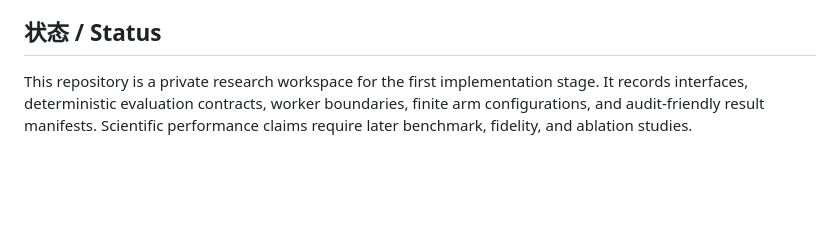
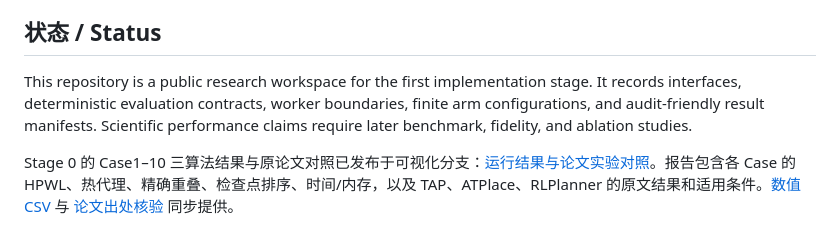
Before and after one commit to amirocok06-byte/chiplet-layout-2p5d, a Markdown page: README.md, the part around the change. GitHub-like rendering; blank space fills up the shorter version.

Commit message:
docs: link public stage0 result and paper comparison

```diff
--- a/README.md
+++ b/README.md
@@ -76,4 +76,6 @@ The external-project list and reproduction boundaries are documented in [`refere
 
 ## 状态 / Status
 
-This repository is a private research workspace for the first implementation stage. It records interfaces, deterministic evaluation contracts, worker boundaries, finite arm configurations, and audit-friendly result manifests. Scientific performance claims require later benchmark, fidelity, and ablation studies.
+This repository is a public research workspace for the first implementation stage. It records interfaces, deterministic evaluation contracts, worker boundaries, finite arm configurations, and audit-friendly result manifests. Scientific performance claims require later benchmark, fidelity, and ablation studies.
+
+Stage 0 的 Case1–10 三算法结果与原论文对照已发布于可视化分支：[运行结果与论文实验对照](https://github.com/amirocok06-byte/chiplet-layout-2p5d/blob/codex/stage0-visualization/docs/figures/stage0_real_trajectories/RESULTS_COMPARISON.md)。报告包含各 Case 的 HPWL、热代理、精确重叠、检查点排序、时间/内存，以及 TAP、ATPlace、RLPlanner 的原文结果和适用条件。[数值 CSV](https://github.com/amirocok06-byte/chiplet-layout-2p5d/blob/codex/stage0-visualization/docs/figures/stage0_real_trajectories/results_comparison.csv) 与 [论文出处核验](https://github.com/amirocok06-byte/chiplet-layout-2p5d/blob/codex/stage0-visualization/docs/figures/stage0_real_trajectories/paper_results_sources.md) 同步提供。
```
Also changed, not shown: task-journal.md (+2 -0 lines).
